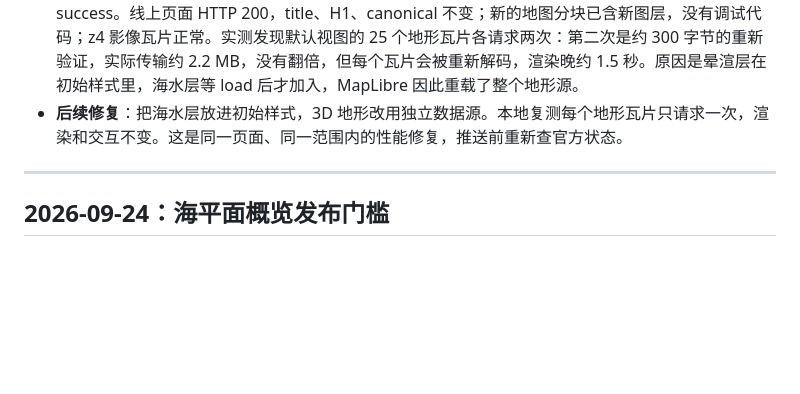
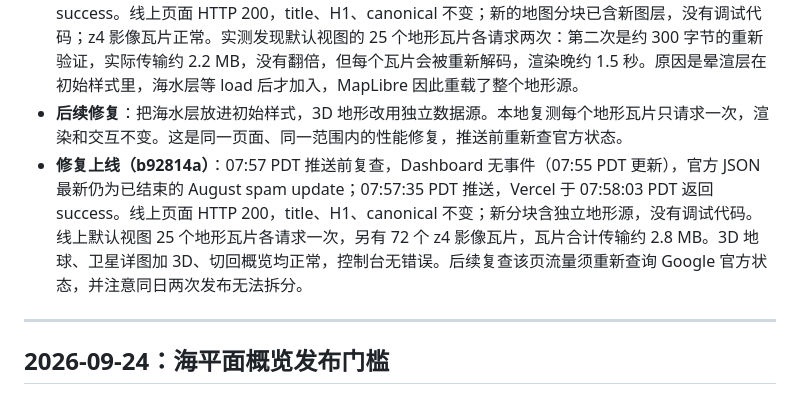
Before and after one commit to ObservedObserver/world-map-reality, a Markdown page: SEO_WORKLOG.md, the part around the change. Drawn GitHub-style; blank space fills up the shorter version.

Commit message:
docs: record sea level visual release checks
Co-Authored-By: Claude Opus 5.5 <noreply@anthropic.com>

```diff
--- a/SEO_WORKLOG.md
+++ b/SEO_WORKLOG.md
@@ -37,6 +37,7 @@
 - **决定：放行本次单页 UI 发布**，用户已确认改动效果并要求上线。部署后核对线上页面、瓦片与脚本；后续复查流量须重新查询 Google 官方状态。
 - **第一次上线（6c5d1f9）**：07:43 PDT 推送前再查，Dashboard 无事件（07:42 PDT 更新），官方 JSON 最新仍为已结束的 August spam update；07:43:56 PDT 推送 main，Vercel 于 07:44:23 PDT 返回 success。线上页面 HTTP 200，title、H1、canonical 不变；新的地图分块已含新图层，没有调试代码；z4 影像瓦片正常。实测发现默认视图的 25 个地形瓦片各请求两次：第二次是约 300 字节的重新验证，实际传输约 2.2 MB，没有翻倍，但每个瓦片会被重新解码，渲染晚约 1.5 秒。原因是晕渲层在初始样式里，海水层等 load 后才加入，MapLibre 因此重载了整个地形源。
 - **后续修复**：把海水层放进初始样式，3D 地形改用独立数据源。本地复测每个地形瓦片只请求一次，渲染和交互不变。这是同一页面、同一范围内的性能修复，推送前重新查官方状态。
+- **修复上线（b92814a）**：07:57 PDT 推送前复查，Dashboard 无事件（07:55 PDT 更新），官方 JSON 最新仍为已结束的 August spam update；07:57:35 PDT 推送，Vercel 于 07:58:03 PDT 返回 success。线上页面 HTTP 200，title、H1、canonical 不变；新分块含独立地形源，没有调试代码。线上默认视图 25 个地形瓦片各请求一次，另有 72 个 z4 影像瓦片，瓦片合计传输约 2.8 MB。3D 地球、卫星详图加 3D、切回概览均正常，控制台无错误。后续复查该页流量须重新查询 Google 官方状态，并注意同日两次发布无法拆分。
 
 ---
 
```
